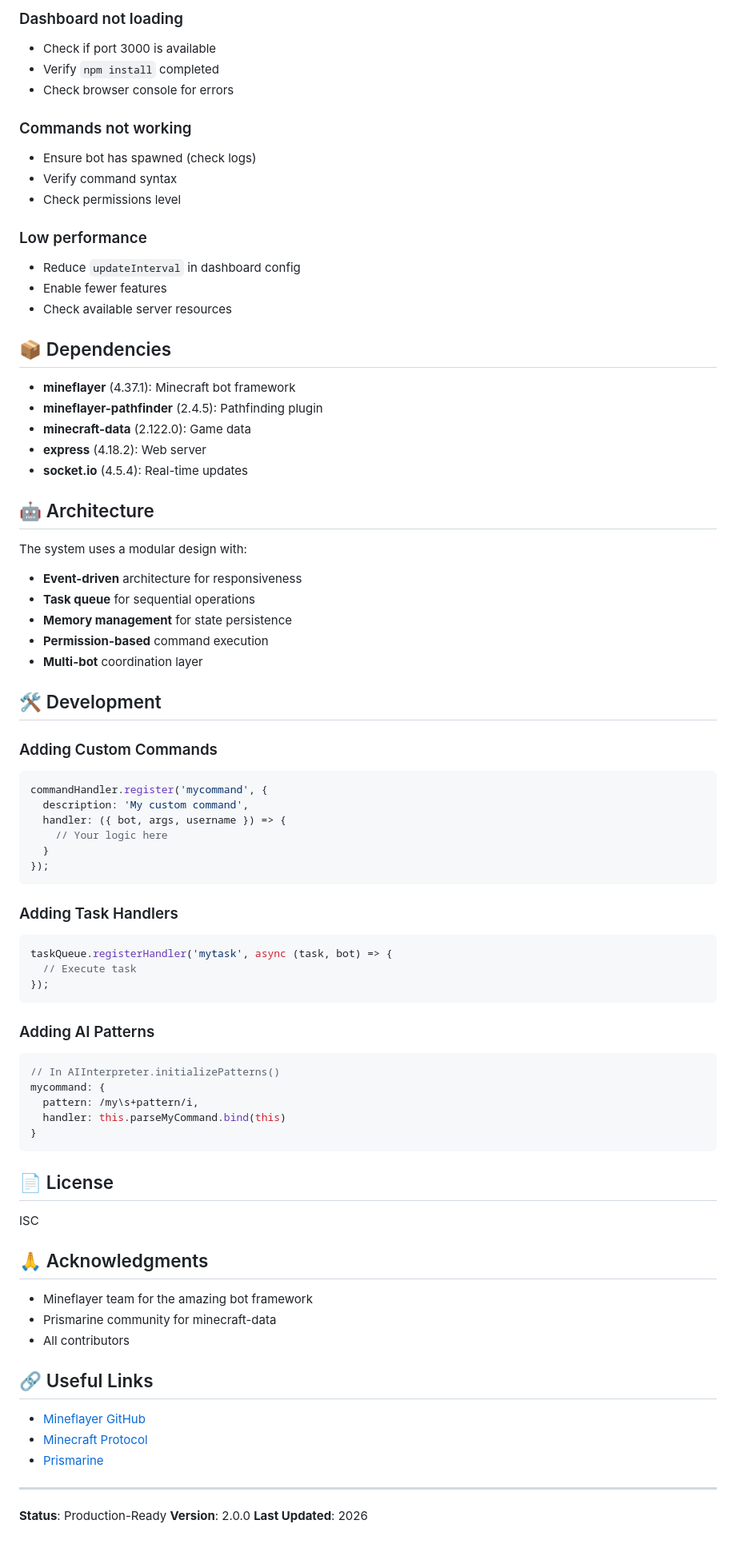
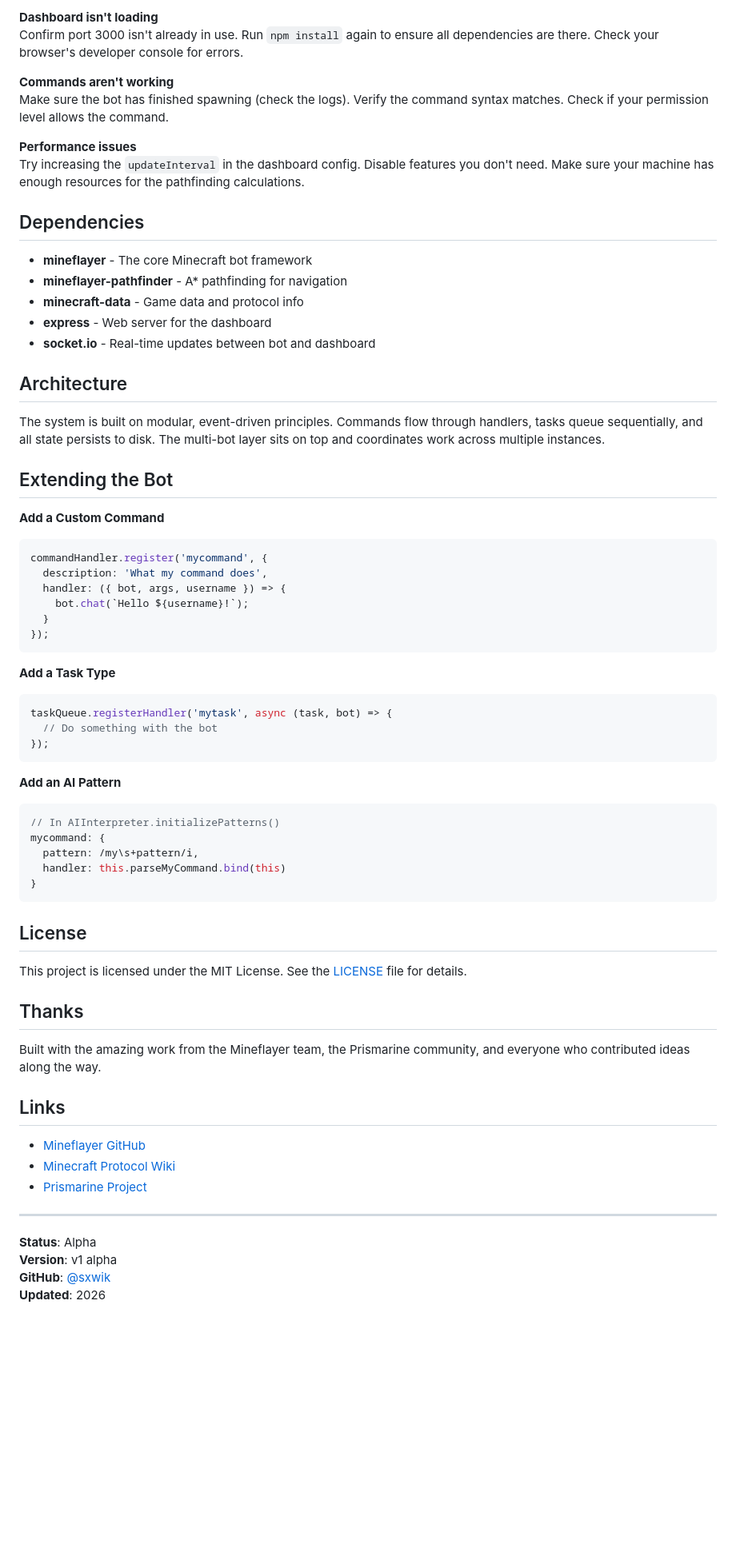
Before and after one commit to sxwik/MCForge, a Markdown page: README.md, the part around one of its changes. Shown at 80% size. Rendered like a GitHub page; blank space fills up the shorter version.

````diff
--- a/README.md
+++ b/README.md
@@ -394,58 +250,47 @@ botManager.coordinateBots({
 
-### Dashboard not loading
-- Check if port 3000 is available
-- Verify `npm install` completed
-- Check browser console for errors
+**Dashboard isn't loading**
+Confirm port 3000 isn't already in use. Run `npm install` again to ensure all dependencies are there. Check your browser's developer console for errors.
 
-### Commands not working
-- Ensure bot has spawned (check logs)
-- Verify command syntax
-- Check permissions level
+**Commands aren't working**
+Make sure the bot has finished spawning (check the logs). Verify the command syntax matches. Check if your permission level allows the command.
 
-### Low performance
-- Reduce `updateInterval` in dashboard config
-- Enable fewer features
-- Check available server resources
+**Performance issues**
+Try increasing the `updateInterval` in the dashboard config. Disable features you don't need. Make sure your machine has enough resources for the pathfinding calculations.
 
-## 📦 Dependencies
+## Dependencies
 
-- **mineflayer** (4.37.1): Minecraft bot framework
-- **mineflayer-pathfinder** (2.4.5): Pathfinding plugin
-- **minecraft-data** (2.122.0): Game data
-- **express** (4.18.2): Web server
-- **socket.io** (4.5.4): Real-time updates
+- **mineflayer** - The core Minecraft bot framework
+- **mineflayer-pathfinder** - A* pathfinding for navigation
+- **minecraft-data** - Game data and protocol info
+- **express** - Web server for the dashboard
+- **socket.io** - Real-time updates between bot and dashboard
 
-## 🤖 Architecture
+## Architecture
 
-The system uses a modular design with:
-- **Event-driven** architecture for responsiveness
-- **Task queue** for sequential operations
-- **Memory management** for state persistence
-- **Permission-based** command execution
-- **Multi-bot** coordination layer
+The system is built on modular, event-driven principles. Commands flow through handlers, tasks queue sequentially, and all state persists to disk. The multi-bot layer sits on top and coordinates work across multiple instances.
 
-## 🛠️ Development
+## Extending the Bot
 
-### Adding Custom Commands
+**Add a Custom Command**
 
 ```javascript
 commandHandler.register('mycommand', {
-  description: 'My custom command',
+  description: 'What my command does',
   handler: ({ bot, args, username }) => {
-    // Your logic here
+    bot.chat(`Hello ${username}!`);
   }
 });
 ```
 
-### Adding Task Handlers
+**Add a Task Type**
 
 ```javascript
 taskQueue.registerHandler('mytask', async (task, bot) => {
-  // Execute task
+  // Do something with the bot
 });
 ```
 
-### Adding AI Patterns
+**Add an AI Pattern**
 
 ```javascript
 // In AIInterpreter.initializePatterns()
@@ -455,24 +300,23 @@ mycommand: {
 }
 ```
 
-## 📄 License
+## License
 
-ISC
+This project is licensed under the MIT License. See the [LICENSE](LICENSE) file for details.
 
-## 🙏 Acknowledgments
+## Thanks
 
-- Mineflayer team for the amazing bot framework
-- Prismarine community for minecraft-data
-- All contributors
+Built with the amazing work from the Mineflayer team, the Prismarine community, and everyone who contributed ideas along the way.
 
-## 🔗 Useful Links
+## Links
 
 - [Mineflayer GitHub](https://github.com/PrismarineJS/mineflayer)
-- [Minecraft Protocol](https://wiki.vg/)
-- [Prismarine](https://github.com/PrismarineJS)
+- [Minecraft Protocol Wiki](https://wiki.vg/)
+- [Prismarine Project](https://github.com/PrismarineJS)
 
 ---
 
-**Status**: Production-Ready
-**Version**: 2.0.0
-**Last Updated**: 2026
+**Status**: Alpha
+**Version**: v1 alpha
+**GitHub**: [@sxwik](https://github.com/sxwik)
+**Updated**: 2026
````
Also changed, not shown: other parts of README.md (+123 -267 lines).
